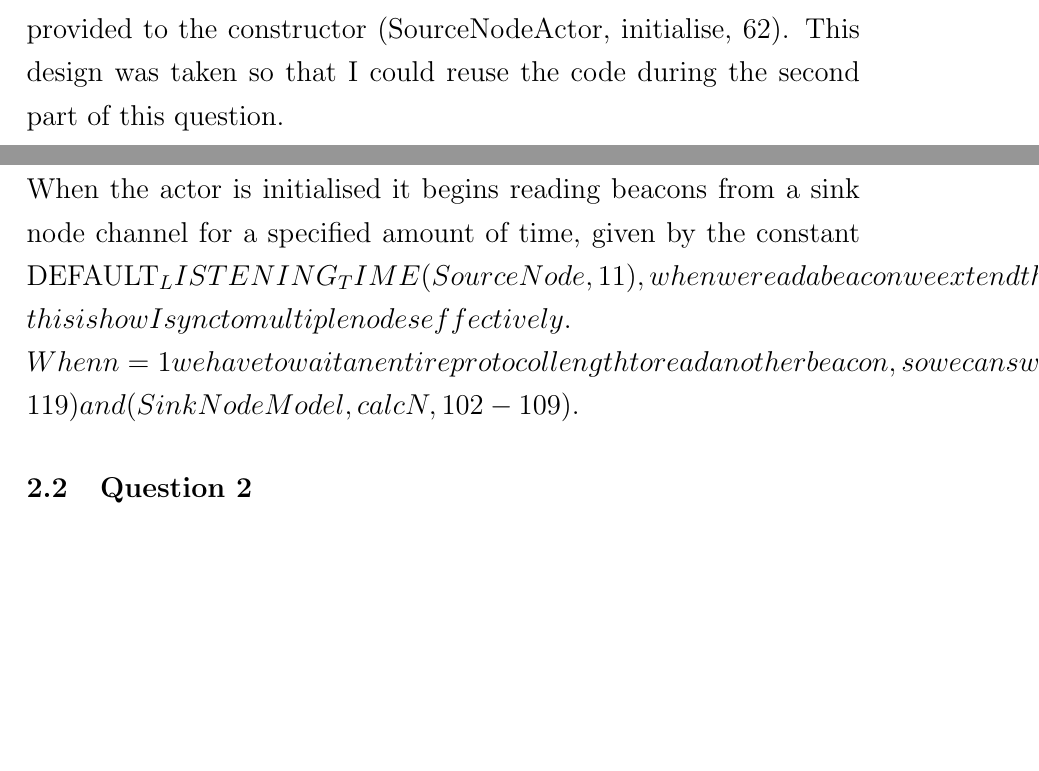
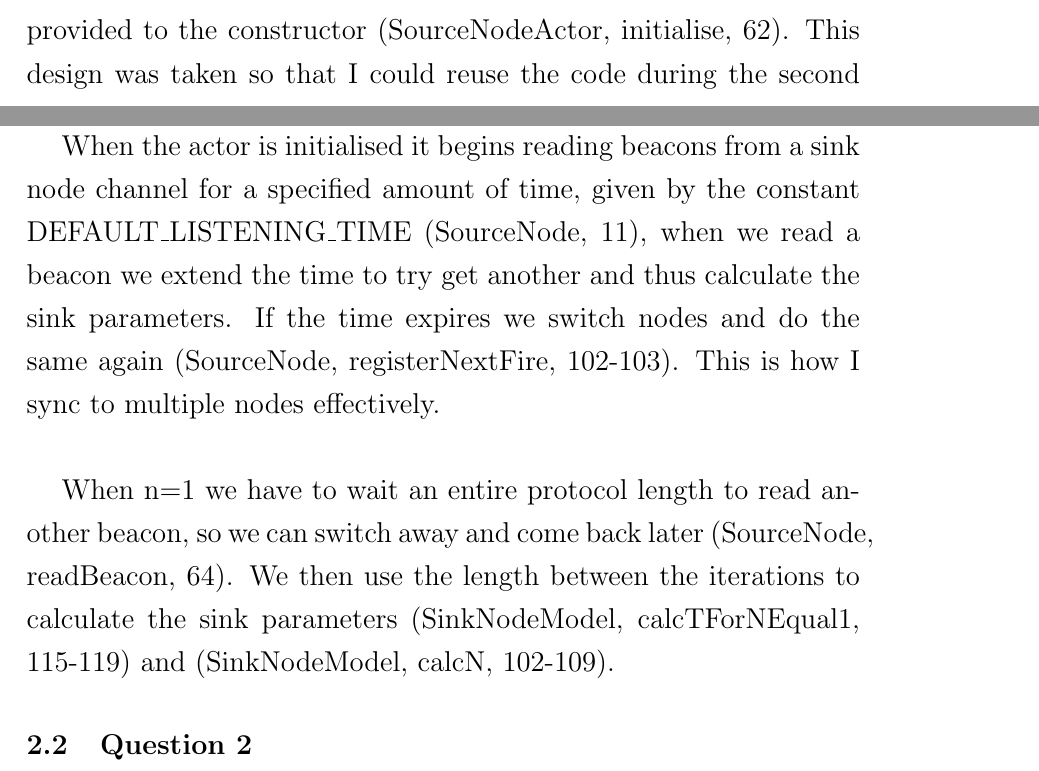
Before and after one commit to Sorsby/embs_open1, a LaTeX document (embs_assessment/report/draft_report.tex): two parts of pages 4 and 5 of 5, joined at a grey line, cut so that both start at the same text, the shorter picture padded with empty space. Compiled offline with pdfLaTeX.

Commit message:
Tweak part2q1 report entry again.

```diff
--- a/embs_assessment/report/draft_report.tex
+++ b/embs_assessment/report/draft_report.tex
@@ -169,10 +169,13 @@ For my chosen PASS schedule the number of tokens that must be initially stored i
 \subsection{Question 1} % Sub-section
 For this task I opted to dedicate an entire class (SourceNodeActor) to perform the PtolemyII actor functions needed in the simulation. The class SourceNodeActor relies on another class (SourceNode) which provides the implementation of the protocol features, this in turn relies on another class SinkNodeModel which is responsible for modelling the sink nodes parameters and ultimately synchronising with their reception phases.
 \\
+
 An instance of SourceNode is created with a number of channels provided to the constructor (SourceNodeActor, initialise, 62). This design was taken so that I could reuse the code during the second part of this question.
 \\
-When the actor is initialised it begins reading beacons from a sink node channel for a specified amount of time, given by the constant DEFAULT_LISTENING_TIME (SourceNode, 11), when we read a beacon we extend the time to try get another and thus calculate the sink parameters. If the time expires we switch nodes and do the same again - this is how I sync to multiple nodes effectively.
+
+When the actor is initialised it begins reading beacons from a sink node channel for a specified amount of time, given by the constant DEFAULT\_LISTENING\_TIME (SourceNode, 11), when we read a beacon we extend the time to try get another and thus calculate the sink parameters. If the time expires we switch nodes and do the same again (SourceNode, registerNextFire, 102-103). This is how I sync to multiple nodes effectively.
 \\
+
 When n=1 we have to wait an entire protocol length to read another beacon, so we can switch away and come back later (SourceNode, readBeacon, 64). We then use the length between the iterations to calculate the sink parameters (SinkNodeModel, calcTForNEqual1, 115-119) and (SinkNodeModel, calcN, 102-109).
 
 %------------------------------------------------
```
Also changed, not shown: embs_assessment/report/draft_report.pdf, 4 other files.
